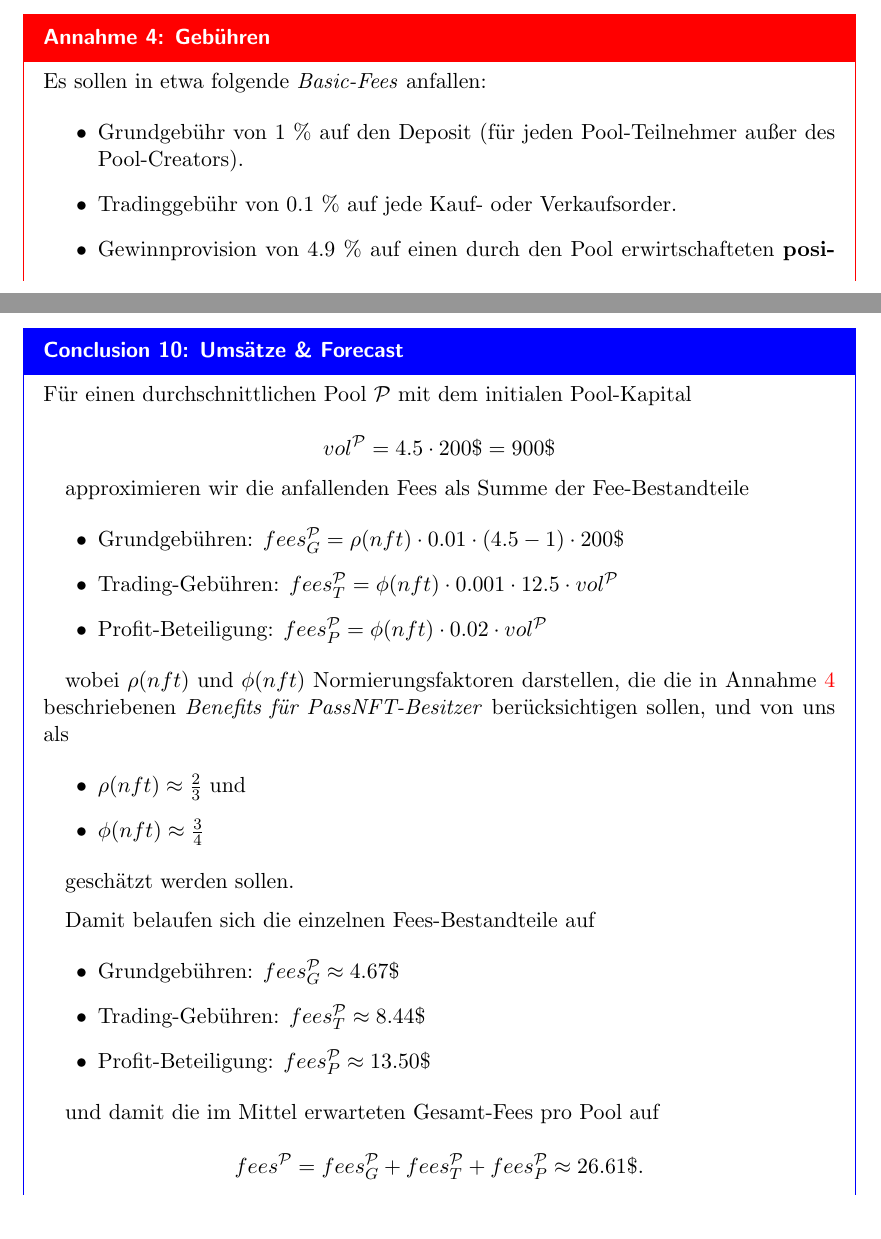
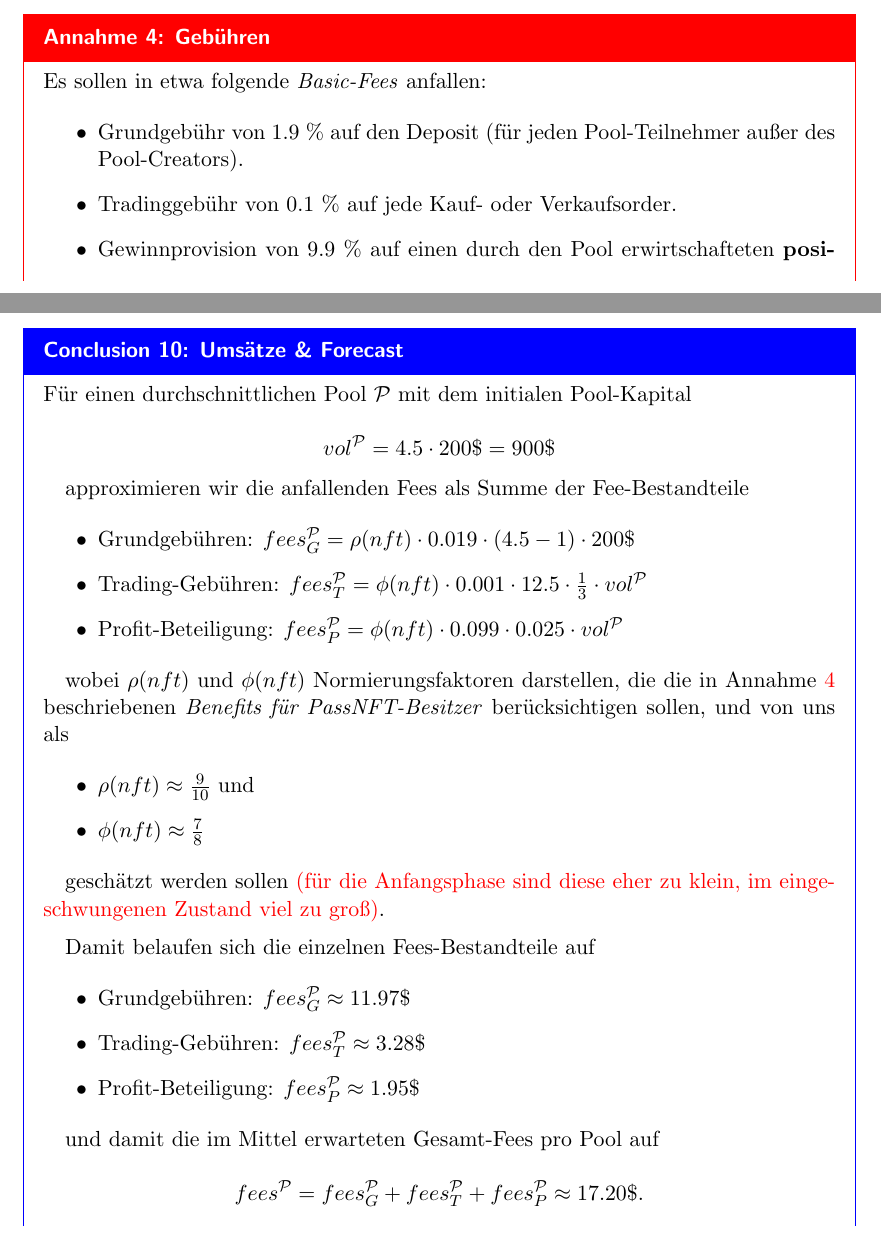
Before and after one commit to WunderPass/White-Paper, a LaTeX document (paper.tex, which reads [Pools][Economic].tex): two parts of pages 91 and 94 of 105, joined at a grey line, cut so that both start at the same text. Compiled offline with pdfLaTeX.

Commit message:
Pool-Economics

```diff
--- a/[Pools][Economic].tex
+++ b/[Pools][Economic].tex
@@ -51,9 +51,9 @@
 Es sollen in etwa folgende \textit{Basic-Fees} anfallen:
 
 \begin{itemize}
-	\item Grundgebühr von 1 \% auf den Deposit (für jeden Pool-Teilnehmer außer des Pool-Creators).
+	\item Grundgebühr von 1.9 \% auf den Deposit (für jeden Pool-Teilnehmer außer des Pool-Creators).
 	\item Tradinggebühr von 0.1 \% auf jede Kauf- oder Verkaufsorder.
-	\item Gewinnprovision von 4.9 \% auf einen durch den Pool erwirtschafteten \textbf{positiven} EBIT (bei Liquidierung des Pools).
+	\item Gewinnprovision von 9.9 \% auf einen durch den Pool erwirtschafteten \textbf{positiven} EBIT (bei Liquidierung des Pools).
 \end{itemize}
 
 \vspace{0.2cm}
@@ -160,34 +160,34 @@ Für einen durchschnittlichen Pool $\mathcal{P}$ mit dem initialen Pool-Kapital
 approximieren wir die anfallenden Fees als Summe der Fee-Bestandteile
 
 \begin{itemize}
-	\item Grundgebühren: $fees_{G}^{\mathcal{P}} = \rho(nft) \cdot 0.01 \cdot (4.5 - 1) \cdot 200\$ $
-	\item Trading-Gebühren: $fees_{T}^{\mathcal{P}} = \phi(nft) \cdot 0.001 \cdot 12.5 \cdot vol^{\mathcal{P}} $
-	\item Profit-Beteiligung: $fees_{P}^{\mathcal{P}} = \phi(nft) \cdot 0.02 \cdot vol^{\mathcal{P}} $
+	\item Grundgebühren: $fees_{G}^{\mathcal{P}} = \rho(nft) \cdot 0.019 \cdot (4.5 - 1) \cdot 200\$ $
+	\item Trading-Gebühren: $fees_{T}^{\mathcal{P}} = \phi(nft) \cdot 0.001 \cdot 12.5 \cdot \frac{1}{3} \cdot vol^{\mathcal{P}} $
+	\item Profit-Beteiligung: $fees_{P}^{\mathcal{P}} = \phi(nft) \cdot 0.099 \cdot 0.025 \cdot vol^{\mathcal{P}} $
 \end{itemize}
 
 wobei $\rho(nft)$ und $\phi(nft)$ Normierungsfaktoren darstellen, die die in Annahme \ref{fees} beschriebenen \textit{Benefits für PassNFT-Besitzer} berücksichtigen sollen, und von uns als
 
 \begin{itemize}
-	\item $\rho(nft) \approx \frac{2}{3}$ und
-	\item $\phi(nft) \approx \frac{3}{4}$
+	\item $\rho(nft) \approx \frac{9}{10}$ und
+	\item $\phi(nft) \approx \frac{7}{8}$
 \end{itemize}
 
-geschätzt werden sollen.
+geschätzt werden sollen \todo{(für die Anfangsphase sind diese eher zu klein, im einge\-schwungenen Zustand viel zu groß)}.
 
 \vspace{0.2cm}
 
 Damit belaufen sich die einzelnen Fees-Bestandteile auf
 
 \begin{itemize}
-	\item Grundgebühren: $fees_{G}^{\mathcal{P}} \approx 4.67\$ $
-	\item Trading-Gebühren: $fees_{T}^{\mathcal{P}} \approx 8.44 \$ $
-	\item Profit-Beteiligung: $fees_{P}^{\mathcal{P}} \approx 13.50 \$ $
+	\item Grundgebühren: $fees_{G}^{\mathcal{P}} \approx 11.97\$ $
+	\item Trading-Gebühren: $fees_{T}^{\mathcal{P}} \approx 3.28 \$ $
+	\item Profit-Beteiligung: $fees_{P}^{\mathcal{P}} \approx 1.95 \$ $
 \end{itemize}
 
 und damit die im Mittel erwarteten Gesamt-Fees pro Pool auf
 
 \begin{equation*}
-  fees^{\mathcal{P}} = fees_{G}^{\mathcal{P}} + fees_{T}^{\mathcal{P}} + fees_{P}^{\mathcal{P}} \approx 26.61 \$.
+  fees^{\mathcal{P}} = fees_{G}^{\mathcal{P}} + fees_{T}^{\mathcal{P}} + fees_{P}^{\mathcal{P}} \approx 17.20 \$.
 \end{equation*}
 
 \vspace{0.67cm}
```
Also changed, not shown: [Pools][Economic].tex (4 more changed lines), 3 other files.
